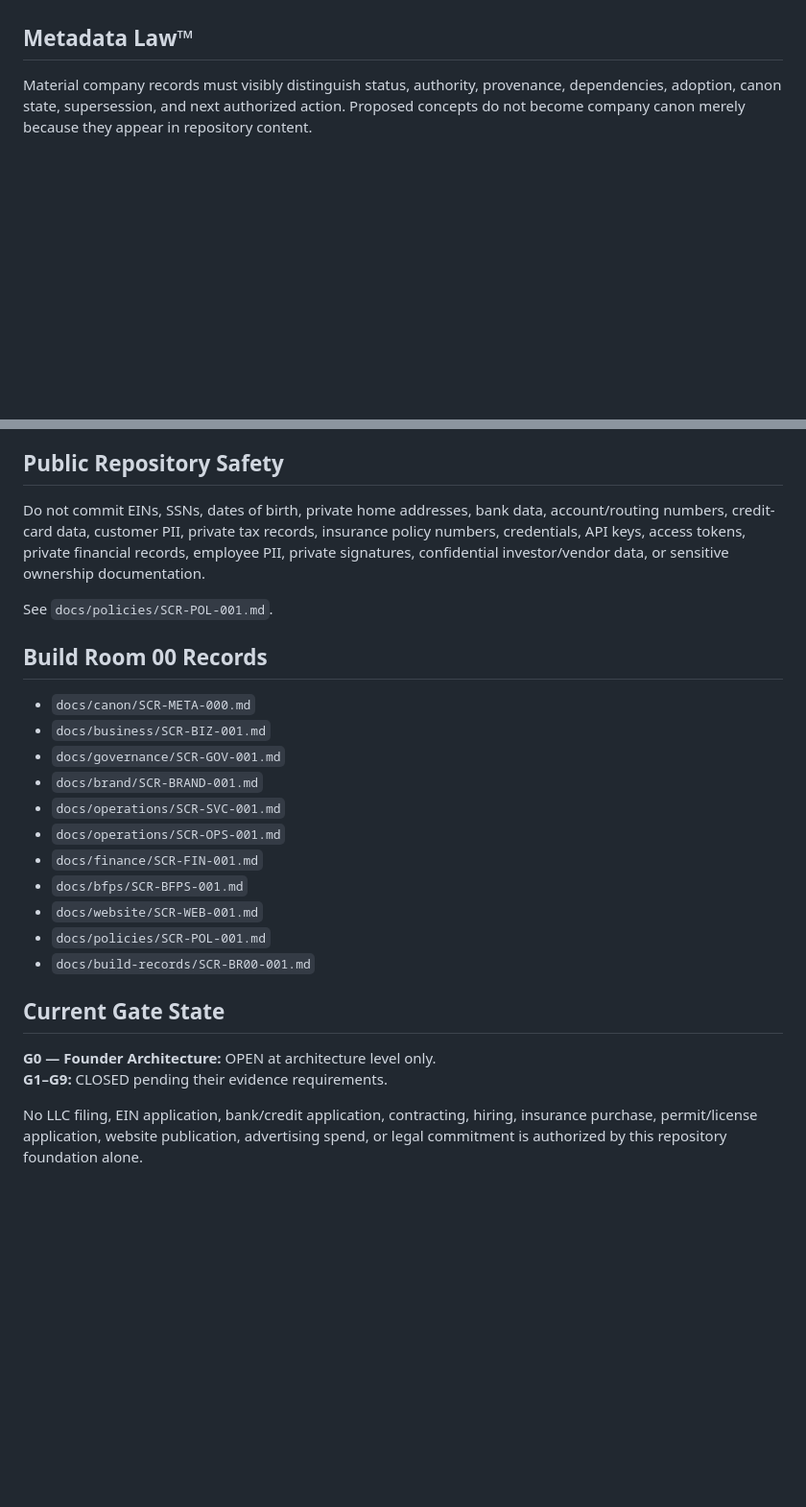
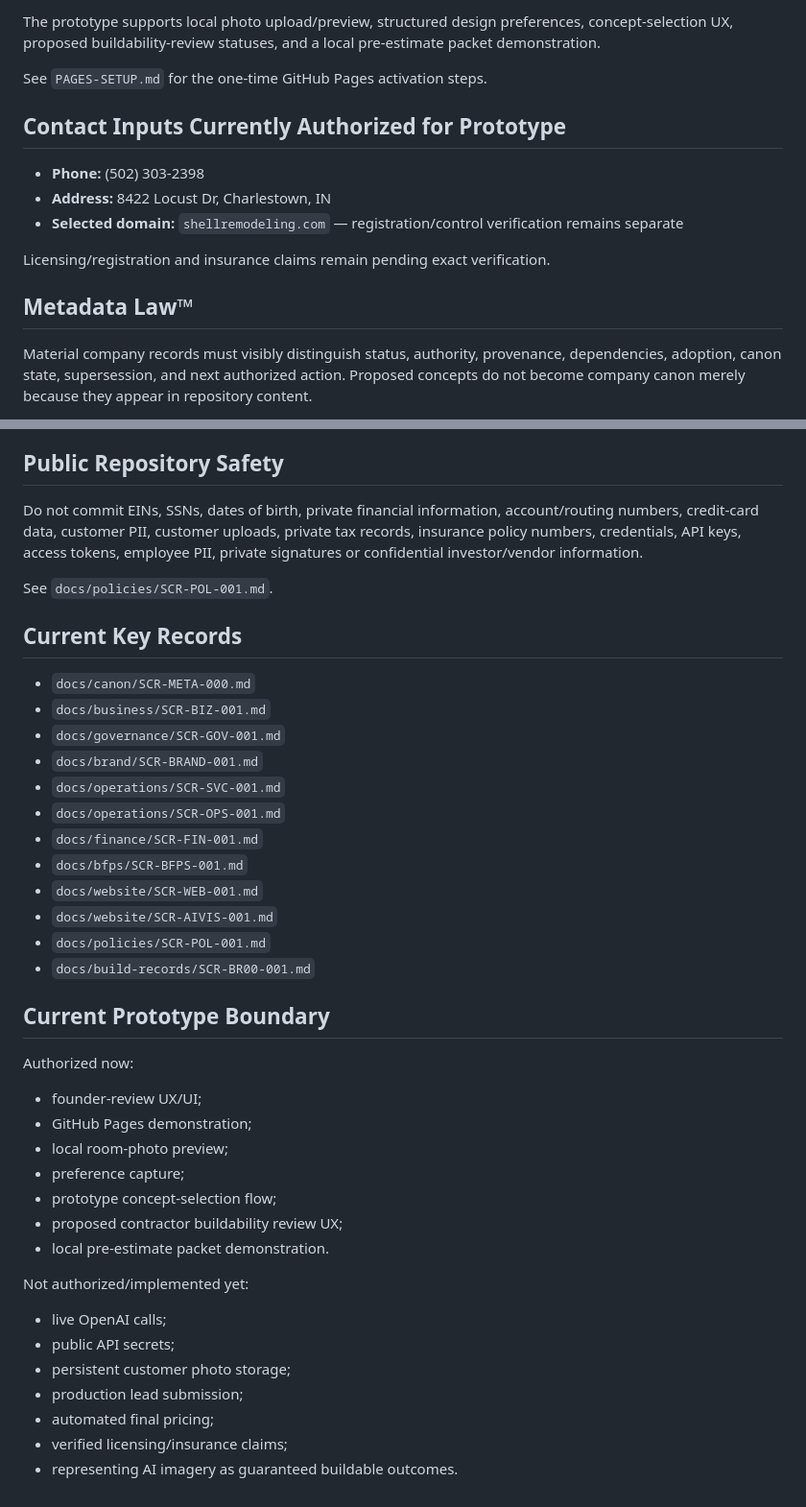
Before and after one commit to aicapitalventures/ShellRemodeling, a Markdown page: README.md, 2 parts joined by grey strips. Shown at 96% size. Rendered like a GitHub page; blank space fills up the shorter version.

```diff
--- a/README.md
+++ b/README.md
@@ -38,3 +69,14 @@ The former phrase “Precision Cuts. Beautiful Results.” is classified **SUPER
+The prototype supports local photo upload/preview, structured design preferences, concept-selection UX, proposed buildability-review statuses, and a local pre-estimate packet demonstration.
+
+See `PAGES-SETUP.md` for the one-time GitHub Pages activation steps.
+
+## Contact Inputs Currently Authorized for Prototype
+
+- **Phone:** (502) 303-2398
+- **Address:** 8422 Locust Dr, Charlestown, IN
+- **Selected domain:** `shellremodeling.com` — registration/control verification remains separate
+
+Licensing/registration and insurance claims remain pending exact verification.
 
 ## Metadata Law™
 
@@ -53,11 +95,11 @@ Status taxonomy:
 
 ## Public Repository Safety
 
-Do not commit EINs, SSNs, dates of birth, private home addresses, bank data, account/routing numbers, credit-card data, customer PII, private tax records, insurance policy numbers, credentials, API keys, access tokens, private financial records, employee PII, private signatures, confidential investor/vendor data, or sensitive ownership documentation.
+Do not commit EINs, SSNs, dates of birth, private financial information, account/routing numbers, credit-card data, customer PII, customer uploads, private tax records, insurance policy numbers, credentials, API keys, access tokens, employee PII, private signatures or confidential investor/vendor information.
 
 See `docs/policies/SCR-POL-001.md`.
 
-## Build Room 00 Records
+## Current Key Records
 
 - `docs/canon/SCR-META-000.md`
 - `docs/business/SCR-BIZ-001.md`
@@ -68,12 +110,26 @@ See `docs/policies/SCR-POL-001.md`.
 - `docs/finance/SCR-FIN-001.md`
 - `docs/bfps/SCR-BFPS-001.md`
 - `docs/website/SCR-WEB-001.md`
+- `docs/website/SCR-AIVIS-001.md`
 - `docs/policies/SCR-POL-001.md`
 - `docs/build-records/SCR-BR00-001.md`
 
-## Current Gate State
+## Current Prototype Boundary
 
-**G0 — Founder Architecture:** OPEN at architecture level only.
-**G1–G9:** CLOSED pending their evidence requirements.
+Authorized now:
+- founder-review UX/UI;
+- GitHub Pages demonstration;
+- local room-photo preview;
+- preference capture;
+- prototype concept-selection flow;
+- proposed contractor buildability review UX;
+- local pre-estimate packet demonstration.
 
-No LLC filing, EIN application, bank/credit application, contracting, hiring, insurance purchase, permit/license application, website publication, advertising spend, or legal commitment is authorized by this repository foundation alone.
+Not authorized/implemented yet:
+- live OpenAI calls;
+- public API secrets;
+- persistent customer photo storage;
+- production lead submission;
+- automated final pricing;
+- verified licensing/insurance claims;
+- representing AI imagery as guaranteed buildable outcomes.
```
Also changed, not shown: other parts of README.md (+40 -9 lines).
